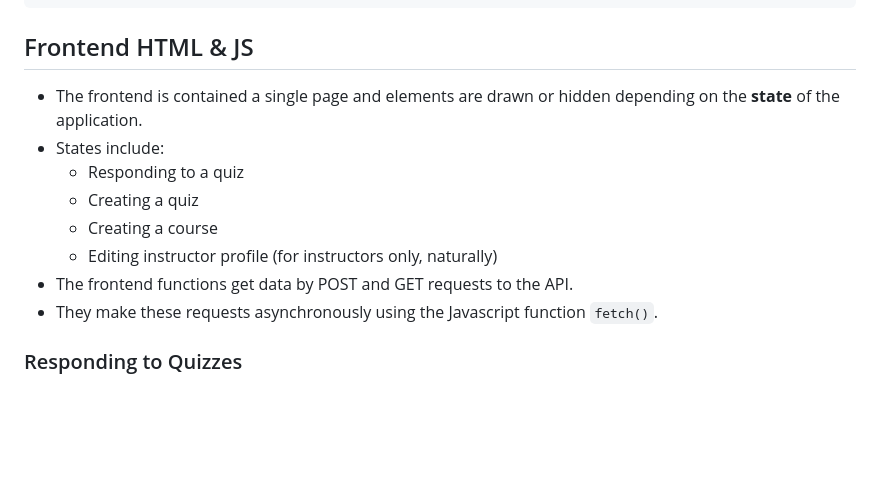
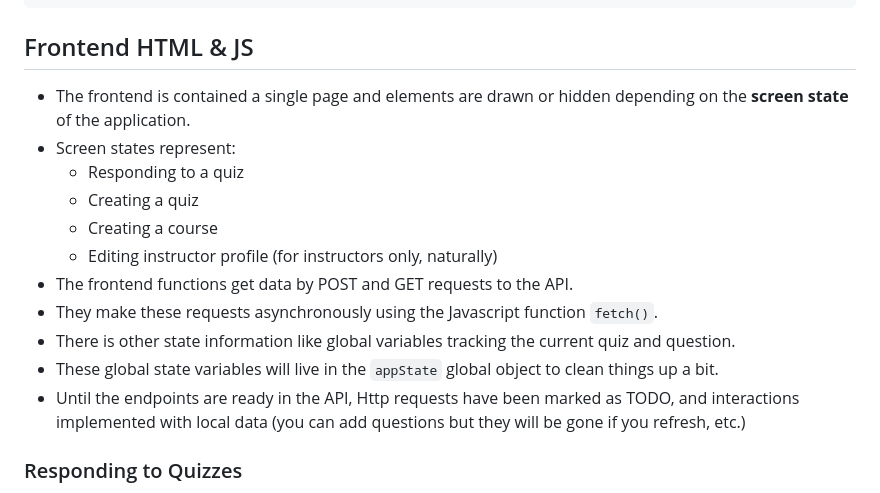
Before and after one commit to awmc000/helix, a Markdown page: dev.md, the part around the change. Drawn GitHub-style; blank space fills up the shorter version.

Commit message:
Quick note about globals and state in frontend

````diff
--- a/dev.md
+++ b/dev.md
@@ -64,8 +64,8 @@ pip freeze > requirements.txt
 ```
 ## Frontend HTML & JS
 - The frontend is contained a single page and elements are drawn
-or hidden depending on the **state** of the application.
-- States include:
+or hidden depending on the **screen state** of the application.
+- Screen states represent:
     - Responding to a quiz
     - Creating a quiz
     - Creating a course
@@ -74,6 +74,13 @@ or hidden depending on the **state** of the application.
 to the API.
 - They make these requests asynchronously using the Javascript
 function `fetch()`.
+- There is other state information like global variables tracking
+the current quiz and question.
+- These global state variables will live in the `appState` global
+object to clean things up a bit.
+- Until the endpoints are ready in the API, Http requests have been
+marked as TODO, and interactions implemented with local data (you can
+add questions but they will be gone if you refresh, etc.)
 ### Responding to Quizzes
 - Information stored as global state includes:
     - List of available quizzes, only the info needed to fetch them.
````
